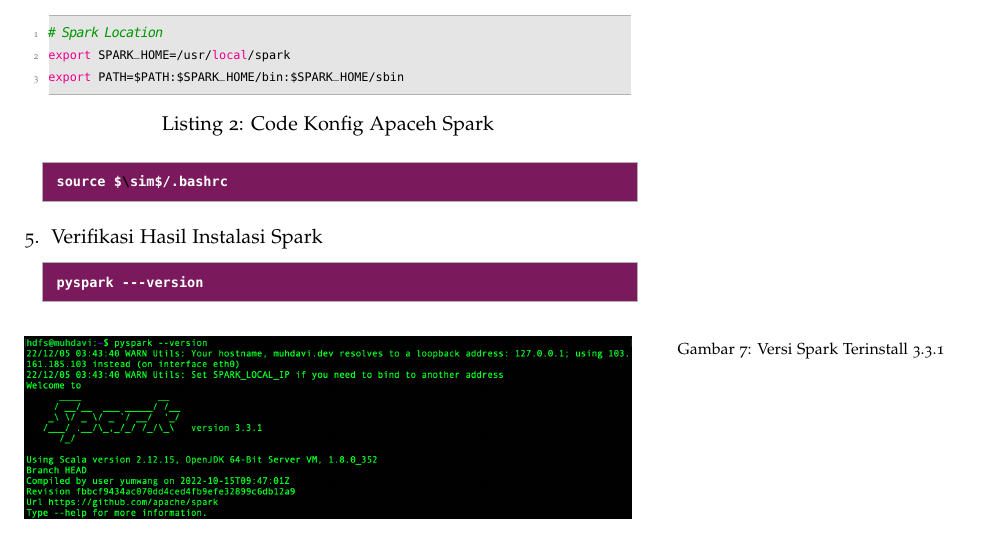
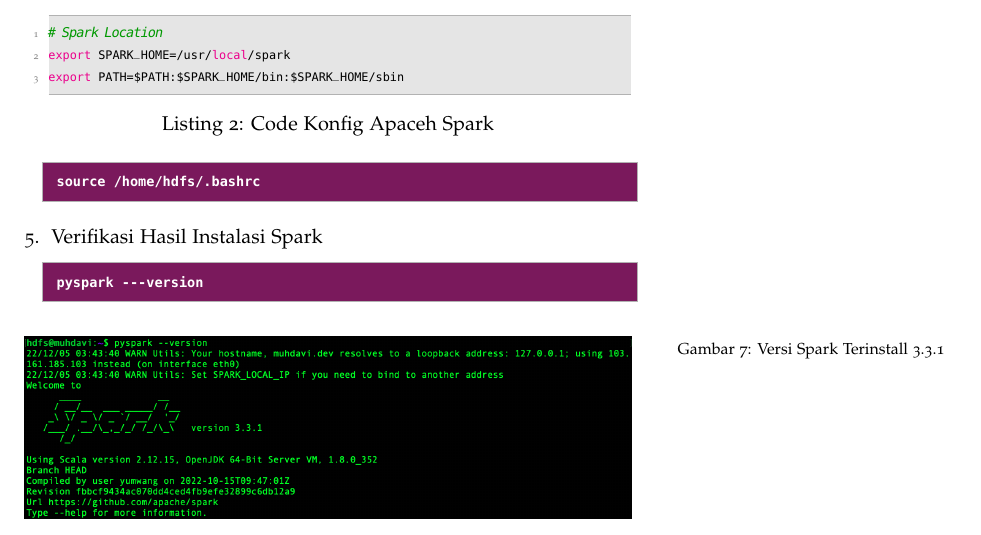
Before and after one commit to Andikasixteen/NET17237, a LaTeX document (main.tex): part of page 18 of 19, cut so that both start at the same text. Compiled offline with pdfLaTeX.

Commit message:
update modul 4

```diff
--- a/main.tex
+++ b/main.tex
@@ -712,7 +712,7 @@ export SPARK_HOME=/usr/local/spark
 export PATH=$PATH:$SPARK_HOME/bin:$SPARK_HOME/sbin
 \end{lstlisting}
 \begin{lstlisting}[language=Terminal]
- source $\sim$/.bashrc
+ source /home/hdfs/.bashrc
 \end{lstlisting}
 
 \item Verifikasi Hasil Instalasi Spark
```
